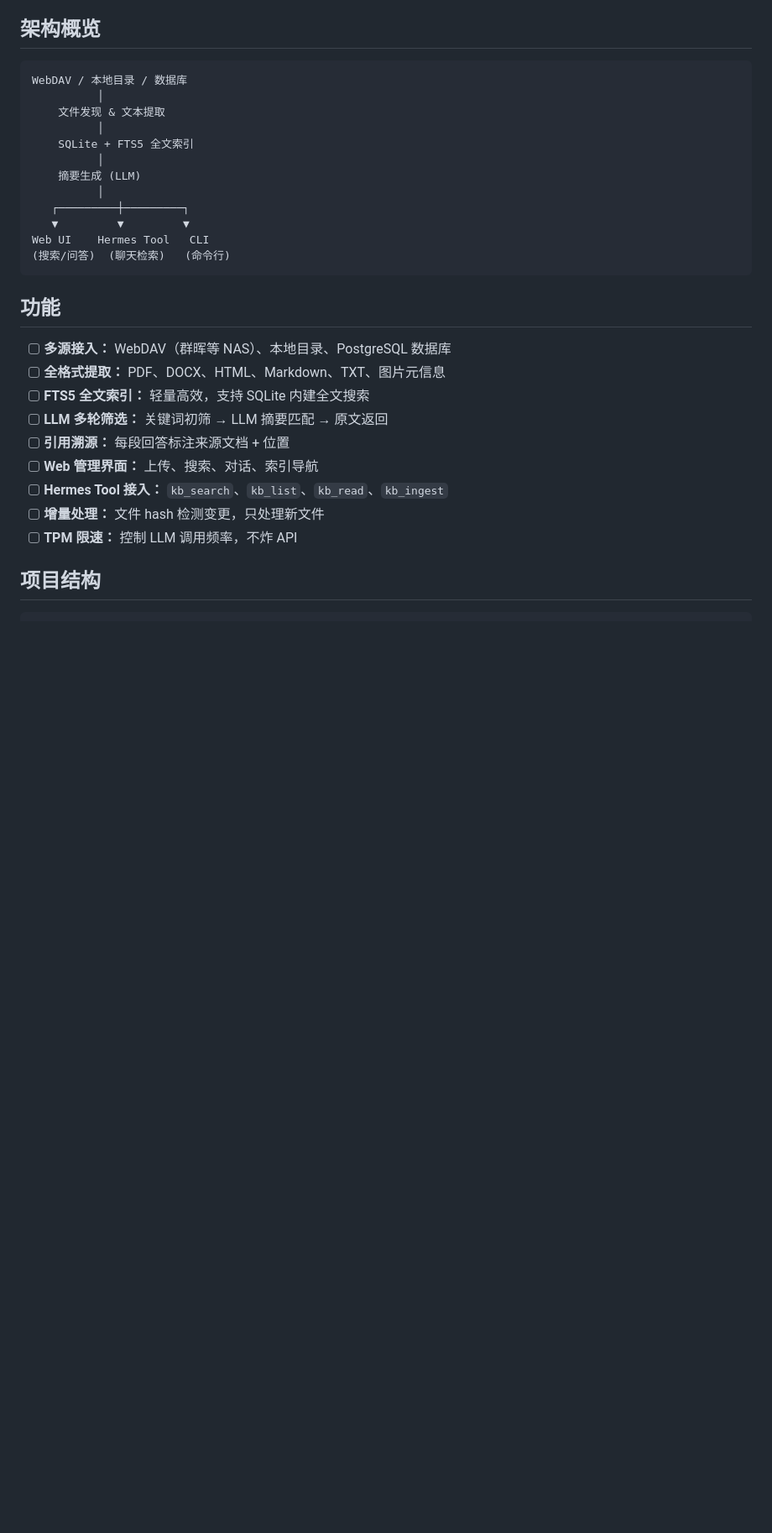
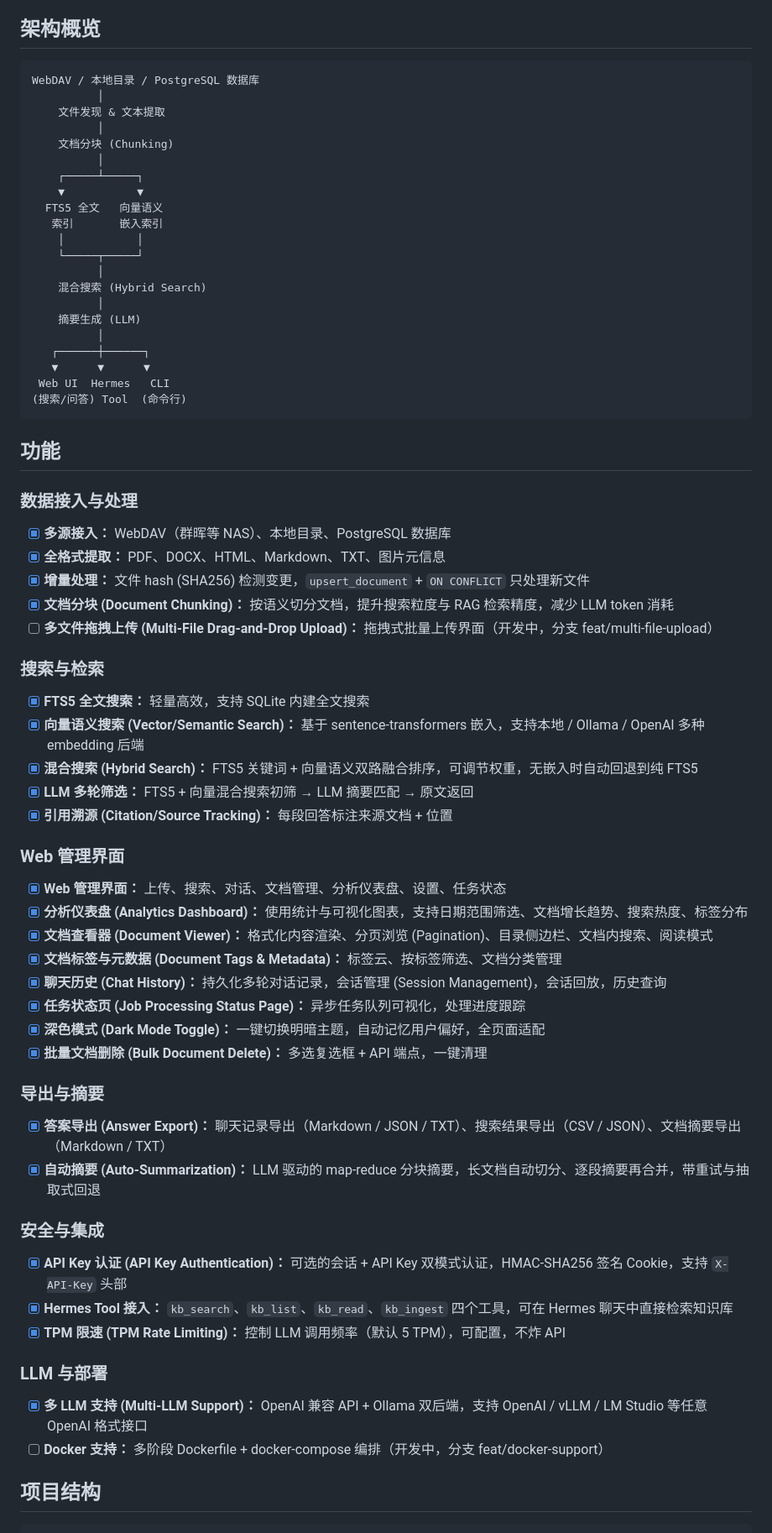
Before and after one commit to yzy806806/docmind, a Markdown page: README.md, the part around one of its changes. Shown at 84% size. GitHub-like rendering; blank space fills up the shorter version.

````diff
--- a/README.md
+++ b/README.md
@@ -11,31 +16,73 @@
 ## 架构概览
 
 ```
-WebDAV / 本地目录 / 数据库
+WebDAV / 本地目录 / PostgreSQL 数据库
           │
     文件发现 & 文本提取
           │
-    SQLite + FTS5 全文索引
+    文档分块 (Chunking)
+          │
+    ┌─────┴─────┐
+    ▼           ▼
+  FTS5 全文   向量语义
+   索引       嵌入索引
+    │           │
+    └─────┬─────┘
+          │
+    混合搜索 (Hybrid Search)
           │
     摘要生成 (LLM)
           │
-   ┌─────────┼─────────┐
-   ▼         ▼         ▼
-Web UI    Hermes Tool   CLI
-(搜索/问答)  (聊天检索)   (命令行)
+   ┌──────┼──────┐
+   ▼      ▼      ▼
+ Web UI  Hermes   CLI
+(搜索/问答) Tool  (命令行)
 ```
 
 ## 功能
 
-- [ ] **多源接入：** WebDAV（群晖等 NAS）、本地目录、PostgreSQL 数据库
-- [ ] **全格式提取：** PDF、DOCX、HTML、Markdown、TXT、图片元信息
-- [ ] **FTS5 全文索引：** 轻量高效，支持 SQLite 内建全文搜索
-- [ ] **LLM 多轮筛选：** 关键词初筛 → LLM 摘要匹配 → 原文返回
-- [ ] **引用溯源：** 每段回答标注来源文档 + 位置
-- [ ] **Web 管理界面：** 上传、搜索、对话、索引导航
-- [ ] **Hermes Tool 接入：** `kb_search`、`kb_list`、`kb_read`、`kb_ingest`
-- [ ] **增量处理：** 文件 hash 检测变更，只处理新文件
-- [ ] **TPM 限速：** 控制 LLM 调用频率，不炸 API
+### 数据接入与处理
+
+- [x] **多源接入：** WebDAV（群晖等 NAS）、本地目录、PostgreSQL 数据库
+- [x] **全格式提取：** PDF、DOCX、HTML、Markdown、TXT、图片元信息
+- [x] **增量处理：** 文件 hash (SHA256) 检测变更，`upsert_document` + `ON CONFLICT` 只处理新文件
+- [x] **文档分块 (Document Chunking)：** 按语义切分文档，提升搜索粒度与 RAG 检索精度，减少 LLM token 消耗
+- [ ] **多文件拖拽上传 (Multi-File Drag-and-Drop Upload)：** 拖拽式批量上传界面（开发中，分支 feat/multi-file-upload）
+
+### 搜索与检索
+
+- [x] **FTS5 全文搜索：** 轻量高效，支持 SQLite 内建全文搜索
+- [x] **向量语义搜索 (Vector/Semantic Search)：** 基于 sentence-transformers 嵌入，支持本地 / Ollama / OpenAI 多种 embedding 后端
+- [x] **混合搜索 (Hybrid Search)：** FTS5 关键词 + 向量语义双路融合排序，可调节权重，无嵌入时自动回退到纯 FTS5
+- [x] **LLM 多轮筛选：** FTS5 + 向量混合搜索初筛 → LLM 摘要匹配 → 原文返回
+- [x] **引用溯源 (Citation/Source Tracking)：** 每段回答标注来源文档 + 位置
+
+### Web 管理界面
+
+- [x] **Web 管理界面：** 上传、搜索、对话、文档管理、分析仪表盘、设置、任务状态
+- [x] **分析仪表盘 (Analytics Dashboard)：** 使用统计与可视化图表，支持日期范围筛选、文档增长趋势、搜索热度、标签分布
+- [x] **文档查看器 (Document Viewer)：** 格式化内容渲染、分页浏览 (Pagination)、目录侧边栏、文档内搜索、阅读模式
+- [x] **文档标签与元数据 (Document Tags & Metadata)：** 标签云、按标签筛选、文档分类管理
+- [x] **聊天历史 (Chat History)：** 持久化多轮对话记录，会话管理 (Session Management)，会话回放，历史查询
+- [x] **任务状态页 (Job Processing Status Page)：** 异步任务队列可视化，处理进度跟踪
+- [x] **深色模式 (Dark Mode Toggle)：** 一键切换明暗主题，自动记忆用户偏好，全页面适配
+- [x] **批量文档删除 (Bulk Document Delete)：** 多选复选框 + API 端点，一键清理
+
+### 导出与摘要
+
+- [x] **答案导出 (Answer Export)：** 聊天记录导出（Markdown / JSON / TXT）、搜索结果导出（CSV / JSON）、文档摘要导出（Markdown / TXT）
+- [x] **自动摘要 (Auto-Summarization)：** LLM 驱动的 map-reduce 分块摘要，长文档自动切分、逐段摘要再合并，带重试与抽取式回退
+
+### 安全与集成
+
+- [x] **API Key 认证 (API Key Authentication)：** 可选的会话 + API Key 双模式认证，HMAC-SHA256 签名 Cookie，支持 `X-API-Key` 头部
+- [x] **Hermes Tool 接入：** `kb_search`、`kb_list`、`kb_read`、`kb_ingest` 四个工具，可在 Hermes 聊天中直接检索知识库
+- [x] **TPM 限速 (TPM Rate Limiting)：** 控制 LLM 调用频率（默认 5 TPM），可配置，不炸 API
+
+### LLM 与部署
+
+- [x] **多 LLM 支持 (Multi-LLM Support)：** OpenAI 兼容 API + Ollama 双后端，支持 OpenAI / vLLM / LM Studio 等任意 OpenAI 格式接口
+- [ ] **Docker 支持：** 多阶段 Dockerfile + docker-compose 编排（开发中，分支 feat/docker-support）
 
 ## 项目结构
 
````
Also changed, not shown: other parts of README.md (+52 -19 lines).
